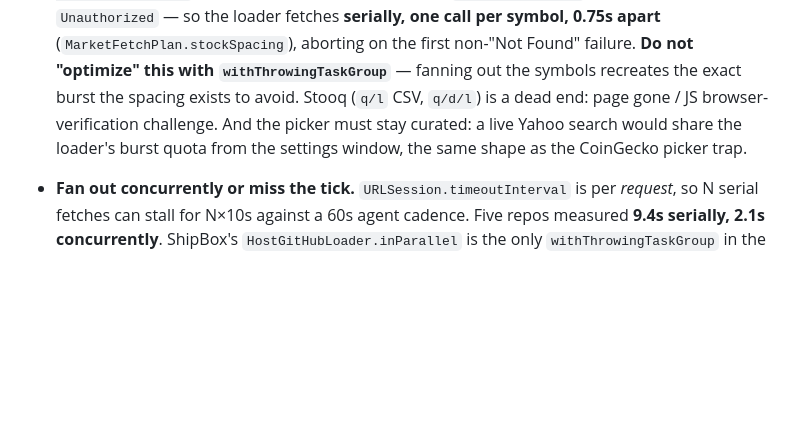
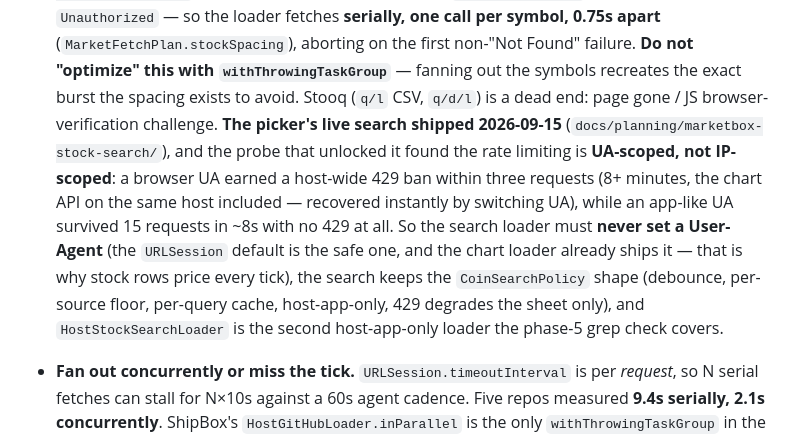
Before and after one commit to haqaliz/deck, a Markdown page: CLAUDE.md, the part around the change. GitHub-like rendering; blank space fills up the shorter version.

```diff
--- a/CLAUDE.md
+++ b/CLAUDE.md
@@ -308,9 +308,19 @@ Do not delete the container; see the trap below.
   aborting on the first non-"Not Found" failure. **Do not "optimize" this with
   `withThrowingTaskGroup`** — fanning out the symbols recreates the exact burst
   the spacing exists to avoid. Stooq (`q/l` CSV, `q/d/l`) is a dead end: page
-  gone / JS browser-verification challenge. And the picker must stay curated:
-  a live Yahoo search would share the loader's burst quota from the settings
-  window, the same shape as the CoinGecko picker trap.
+  gone / JS browser-verification challenge.
+  **The picker's live search shipped 2026-09-15**
+  (`docs/planning/marketbox-stock-search/`), and the probe that unlocked it
+  found the rate limiting is **UA-scoped, not IP-scoped**: a browser UA
+  earned a host-wide 429 ban within three requests (8+ minutes, the chart API
+  on the same host included — recovered instantly by switching UA), while an
+  app-like UA survived 15 requests in ~8s with no 429 at all. So the search
+  loader must **never set a User-Agent** (the `URLSession` default is the safe
+  one, and the chart loader already ships it — that is why stock rows price
+  every tick), the search keeps the `CoinSearchPolicy` shape (debounce,
+  per-source floor, per-query cache, host-app-only, 429 degrades the sheet
+  only), and `HostStockSearchLoader` is the second host-app-only loader the
+  phase-5 grep check covers.
 - **Fan out concurrently or miss the tick.** `URLSession.timeoutInterval` is
   per *request*, so N serial fetches can stall for N×10s against a 60s agent
   cadence. Five repos measured **9.4s serially, 2.1s concurrently**. ShipBox's
```
Also changed, not shown: README.md (+12 -8 lines), ROADMAP.md (+17 -4 lines).
